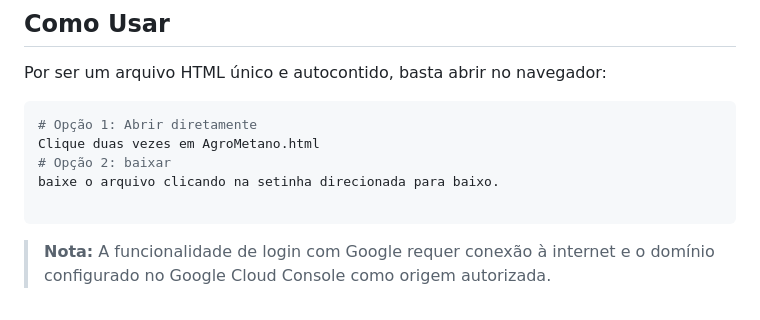
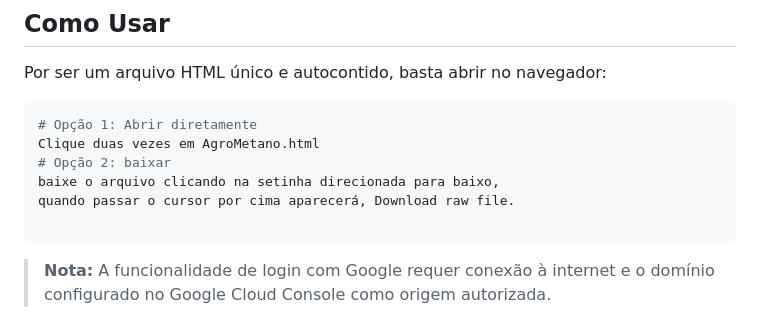
Before and after one commit to CristofferCorreiaHolsting/AgroMetano, a Markdown page: README.md, the part around the change. GitHub-like rendering.

````diff
--- a/README.md
+++ b/README.md
@@ -163,7 +163,8 @@ Por ser um arquivo HTML único e autocontido, basta abrir no navegador:
 # Opção 1: Abrir diretamente
 Clique duas vezes em AgroMetano.html
 # Opção 2: baixar
-baixe o arquivo clicando na setinha direcionada para baixo.
+baixe o arquivo clicando na setinha direcionada para baixo,
+quando passar o cursor por cima aparecerá, Download raw file.
 
 ```
 
````
